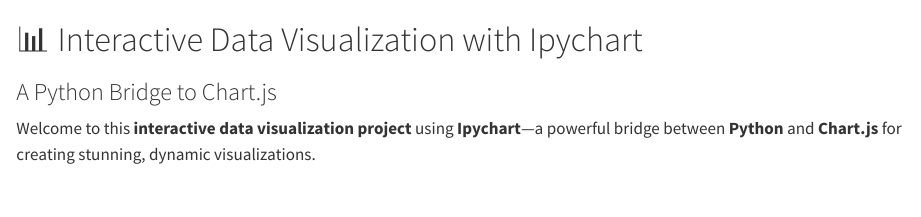
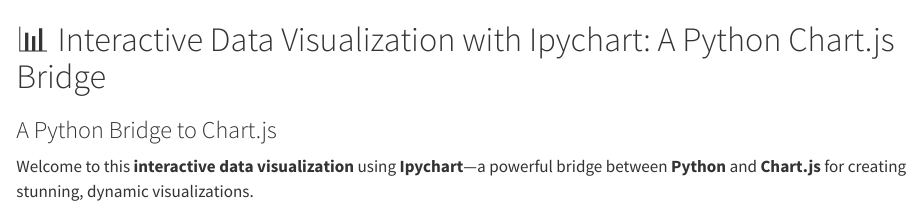
Before and after one commit to kavyapatel4107/PSDV-Exposition, a Quarto document (index.qmd): the page in a window 1100 px wide, from its top. Rendered offline with R 4.5, knitr and Pandoc in place of Quarto, with nearby package versions.

Commit message:
Last Commit hai bhai ab to

```diff
--- a/index.qmd
+++ b/index.qmd
@@ -4,8 +4,8 @@
   freeze: auto
 ---
 
-# 📊 Interactive Data Visualization with Ipychart
+# 📊 Interactive Data Visualization with Ipychart: A Python Chart.js Bridge
 ### A Python Bridge to Chart.js
 
-Welcome to this **interactive data visualization project** using **Ipychart**—a powerful bridge between **Python** and **Chart.js** for creating stunning, dynamic visualizations.
+Welcome to this **interactive data visualization** using **Ipychart**—a powerful bridge between **Python** and **Chart.js** for creating stunning, dynamic visualizations.
 
```
Also changed, not shown: index.qmd (4 more changed lines), 1 other file.
